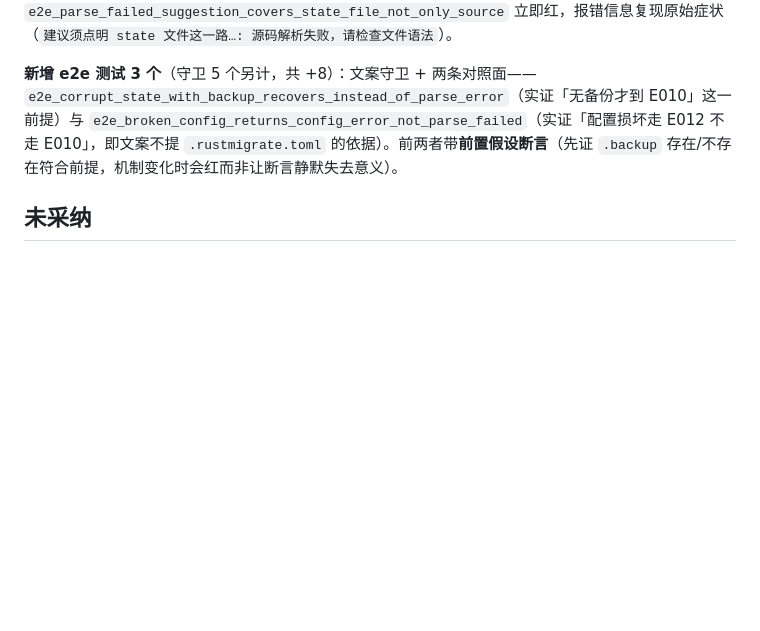
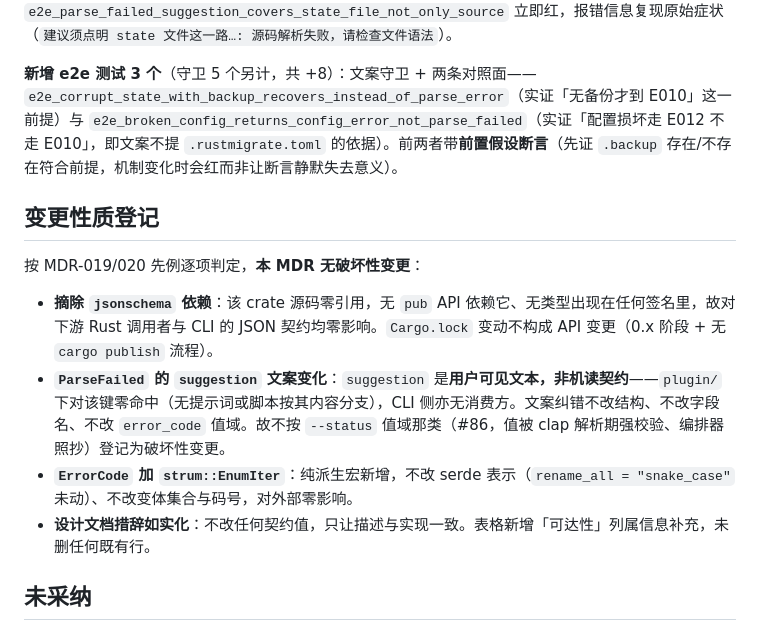
Before and after one commit to snowzhaozhj/rewriteInRust, a Markdown page: docs/decisions/021-no-json-schema-validation.md, the part around the change. GitHub-like rendering; blank space fills up the shorter version.

```diff
--- a/docs/decisions/021-no-json-schema-validation.md
+++ b/docs/decisions/021-no-json-schema-validation.md
@@ -137,6 +137,15 @@ STATUS 把修法记为二选一、**需先定方向**：⒜ 如实化 + 摘依
 
 **新增 e2e 测试 3 个**（守卫 5 个另计，共 +8）：文案守卫 + 两条对照面——`e2e_corrupt_state_with_backup_recovers_instead_of_parse_error`（实证「无备份才到 E010」这一前提）与 `e2e_broken_config_returns_config_error_not_parse_failed`（实证「配置损坏走 E012 不走 E010」，即文案不提 `.rustmigrate.toml` 的依据）。前两者带**前置假设断言**（先证 `.backup` 存在/不存在符合前提，机制变化时会红而非让断言静默失去意义）。
 
+## 变更性质登记
+
+按 MDR-019/020 先例逐项判定，**本 MDR 无破坏性变更**：
+
+- **摘除 `jsonschema` 依赖**：该 crate 源码零引用，无 `pub` API 依赖它、无类型出现在任何签名里，故对下游 Rust 调用者与 CLI 的 JSON 契约均零影响。`Cargo.lock` 变动不构成 API 变更（0.x 阶段 + 无 `cargo publish` 流程）。
+- **`ParseFailed` 的 `suggestion` 文案变化**：`suggestion` 是**用户可见文本，非机读契约**——`plugin/` 下对该键零命中（无提示词或脚本按其内容分支），CLI 侧亦无消费方。文案纠错不改结构、不改字段名、不改 `error_code` 值域。故不按 `--status` 值域那类（#86，值被 clap 解析期强校验、编排器照抄）登记为破坏性变更。
+- **`ErrorCode` 加 `strum::EnumIter`**：纯派生宏新增，不改 serde 表示（`rename_all = "snake_case"` 未动）、不改变体集合与码号，对外部零影响。
+- **设计文档措辞如实化**：不改任何契约值，只让描述与实现一致。表格新增「可达性」列属信息补充，未删任何既有行。
+
 ## 未采纳
 
 - **补真 schema 实现（方向 ⒝）**：见「决策」段实证——serde 已覆盖 schema 能管的层，增量仅「未知字段」「minLength」两处，而代价是 80 个传递 crate。
```
Also changed, not shown: docs/design/06-plugin-structure.md (+3 -2 lines).
